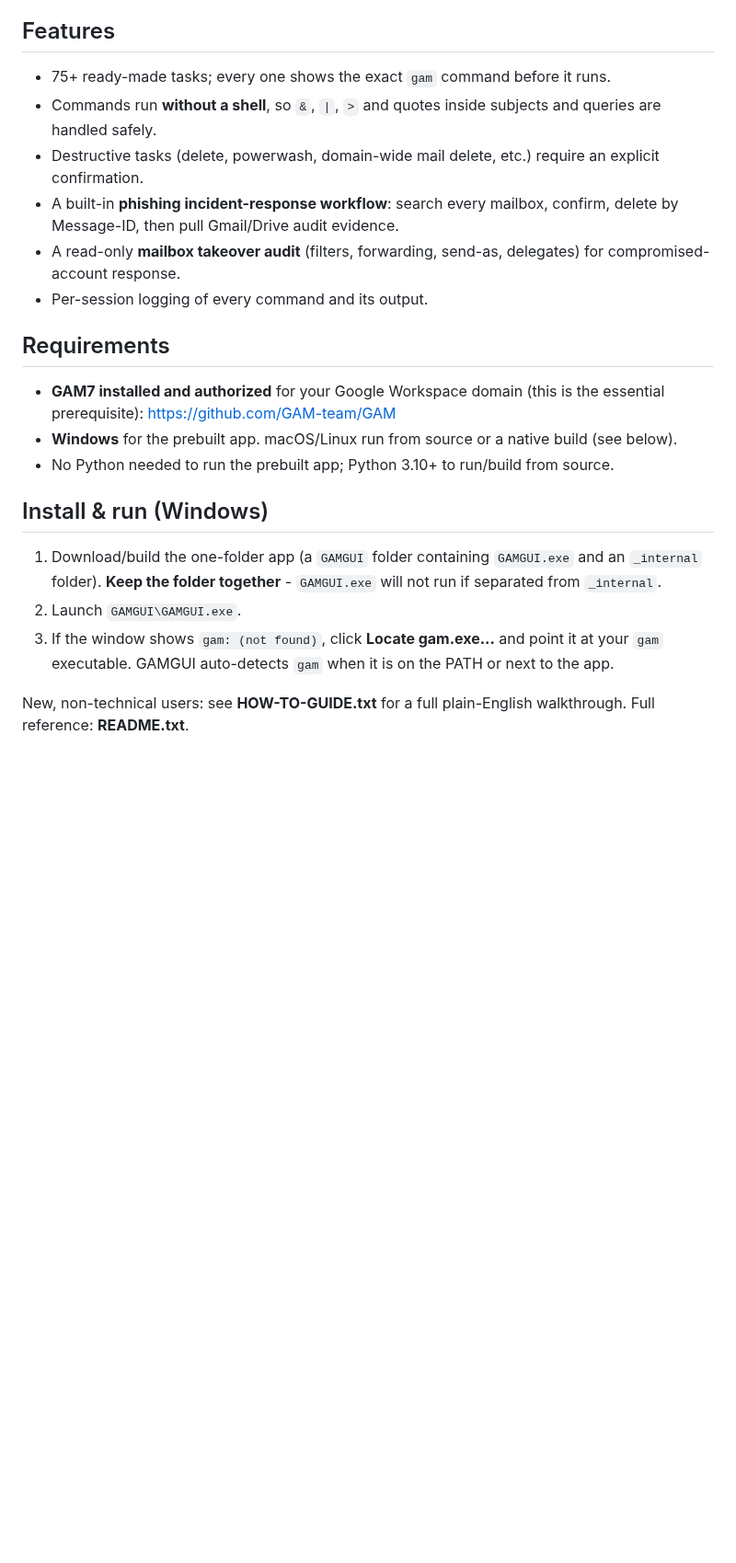
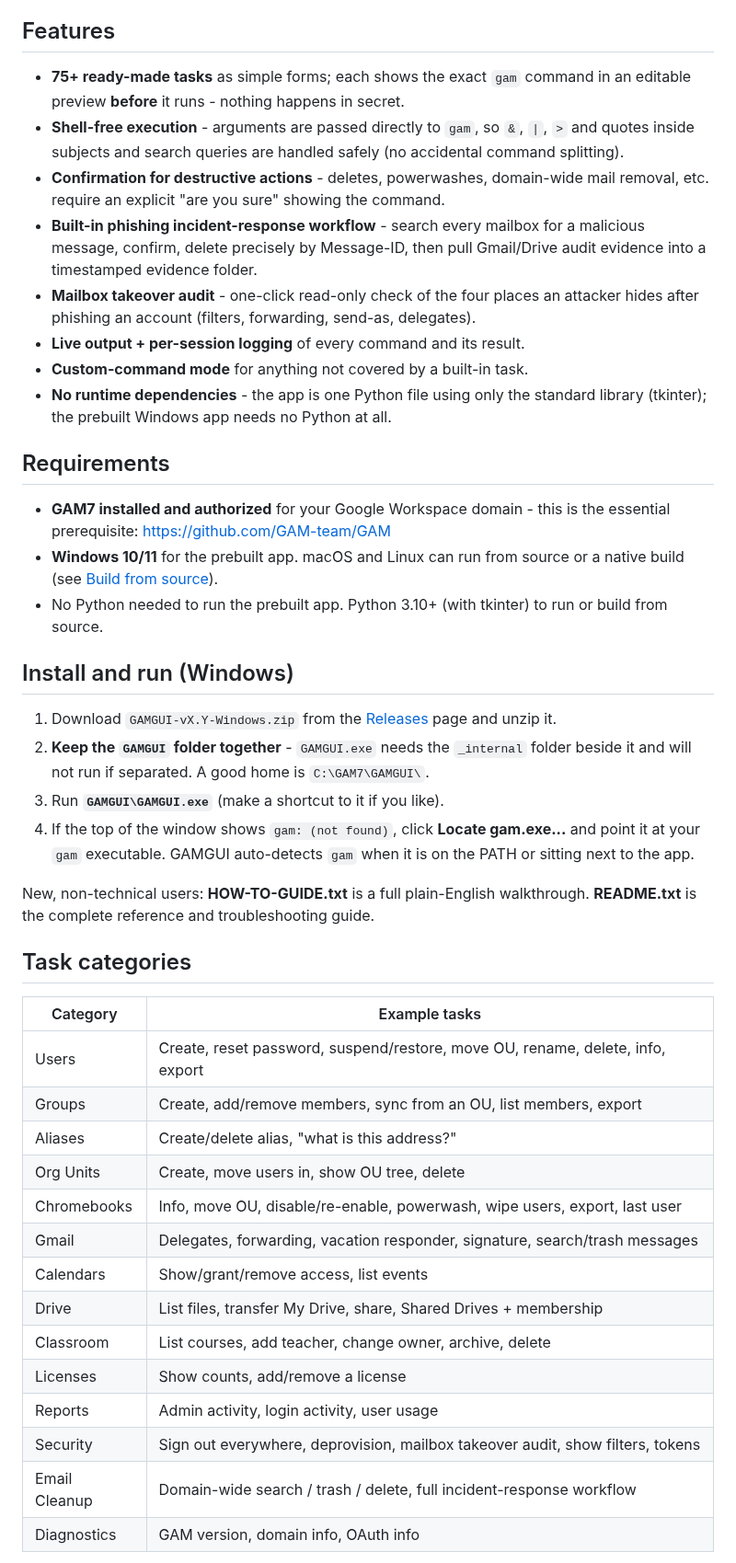
Before and after one commit to GuruGabe/GAM-GUI-Overlay, a Markdown page: README.md, the part around one of its changes. Shown at 92% size. Drawn GitHub-style; blank space fills up the shorter version.

Commit message:
Add polished README with screenshot, .gitattributes; complete docs

```diff
--- a/README.md
+++ b/README.md
@@ -16,35 +44,64 @@ teams who want to hand routine Google Workspace tasks to less technical staff.
 
 ## Features
 
-- 75+ ready-made tasks; every one shows the exact `gam` command before it runs.
-- Commands run **without a shell**, so `&`, `|`, `>` and quotes inside subjects
-  and queries are handled safely.
-- Destructive tasks (delete, powerwash, domain-wide mail delete, etc.) require
-  an explicit confirmation.
-- A built-in **phishing incident-response workflow**: search every mailbox,
-  confirm, delete by Message-ID, then pull Gmail/Drive audit evidence.
-- A read-only **mailbox takeover audit** (filters, forwarding, send-as,
-  delegates) for compromised-account response.
-- Per-session logging of every command and its output.
+- **75+ ready-made tasks** as simple forms; each shows the exact `gam` command
+  in an editable preview **before** it runs - nothing happens in secret.
+- **Shell-free execution** - arguments are passed directly to `gam`, so `&`,
+  `|`, `>` and quotes inside subjects and search queries are handled safely
+  (no accidental command splitting).
+- **Confirmation for destructive actions** - deletes, powerwashes, domain-wide
+  mail removal, etc. require an explicit "are you sure" showing the command.
+- **Built-in phishing incident-response workflow** - search every mailbox for a
+  malicious message, confirm, delete precisely by Message-ID, then pull
+  Gmail/Drive audit evidence into a timestamped evidence folder.
+- **Mailbox takeover audit** - one-click read-only check of the four places an
+  attacker hides after phishing an account (filters, forwarding, send-as,
+  delegates).
+- **Live output + per-session logging** of every command and its result.
+- **Custom-command mode** for anything not covered by a built-in task.
+- **No runtime dependencies** - the app is one Python file using only the
+  standard library (tkinter); the prebuilt Windows app needs no Python at all.
 
 ## Requirements
 
-- **GAM7 installed and authorized** for your Google Workspace domain
-  (this is the essential prerequisite): https://github.com/GAM-team/GAM
-- **Windows** for the prebuilt app. macOS/Linux run from source or a native
-  build (see below).
-- No Python needed to run the prebuilt app; Python 3.10+ to run/build from
-  source.
+- **GAM7 installed and authorized** for your Google Workspace domain - this is
+  the essential prerequisite: <https://github.com/GAM-team/GAM>
+- **Windows 10/11** for the prebuilt app. macOS and Linux can run from source
+  or a native build (see [Build from source](#build-from-source)).
+- No Python needed to run the prebuilt app. Python 3.10+ (with tkinter) to run
+  or build from source.
 
-## Install & run (Windows)
+## Install and run (Windows)
 
-1. Download/build the one-folder app (a `GAMGUI` folder containing `GAMGUI.exe`
-   and an `_internal` folder). **Keep the folder together** - `GAMGUI.exe` will
-   not run if separated from `_internal`.
-2. Launch `GAMGUI\GAMGUI.exe`.
-3. If the window shows `gam: (not found)`, click **Locate gam.exe...** and point
-   it at your `gam` executable. GAMGUI auto-detects `gam` when it is on the PATH
-   or next to the app.
+1. Download `GAMGUI-vX.Y-Windows.zip` from the
+   [Releases](../../releases) page and unzip it.
+2. **Keep the `GAMGUI` folder together** - `GAMGUI.exe` needs the `_internal`
+   folder beside it and will not run if separated. A good home is
+   `C:\GAM7\GAMGUI\`.
+3. Run **`GAMGUI\GAMGUI.exe`** (make a shortcut to it if you like).
+4. If the top of the window shows `gam: (not found)`, click **Locate gam.exe...**
+   and point it at your `gam` executable. GAMGUI auto-detects `gam` when it is
+   on the PATH or sitting next to the app.
 
-New, non-technical users: see **HOW-TO-GUIDE.txt** for a full plain-English
-walkthrough. Full reference: **README.txt**.
+New, non-technical users: **HOW-TO-GUIDE.txt** is a full plain-English
+walkthrough. **README.txt** is the complete reference and troubleshooting guide.
+
+## Task categories
+
+| Category | Example tasks |
+|----------|---------------|
+| Users | Create, reset password, suspend/restore, move OU, rename, delete, info, export |
+| Groups | Create, add/remove members, sync from an OU, list members, export |
+| Aliases | Create/delete alias, "what is this address?" |
+| Org Units | Create, move users in, show OU tree, delete |
+| Chromebooks | Info, move OU, disable/re-enable, powerwash, wipe users, export, last user |
+| Gmail | Delegates, forwarding, vacation responder, signature, search/trash messages |
+| Calendars | Show/grant/remove access, list events |
+| Drive | List files, transfer My Drive, share, Shared Drives + membership |
+| Classroom | List courses, add teacher, change owner, archive, delete |
+| Licenses | Show counts, add/remove a license |
+| Reports | Admin activity, login activity, user usage |
+| Security | Sign out everywhere, deprovision, mailbox takeover audit, show filters, tokens |
+| Email Cleanup | Domain-wide search / trash / delete, full incident-response workflow |
+| Diagnostics | GAM version, domain info, OAuth info |
+
```
Also changed, not shown: other parts of README.md (+94 -25 lines), screenshot.png (added), 1 other file.
